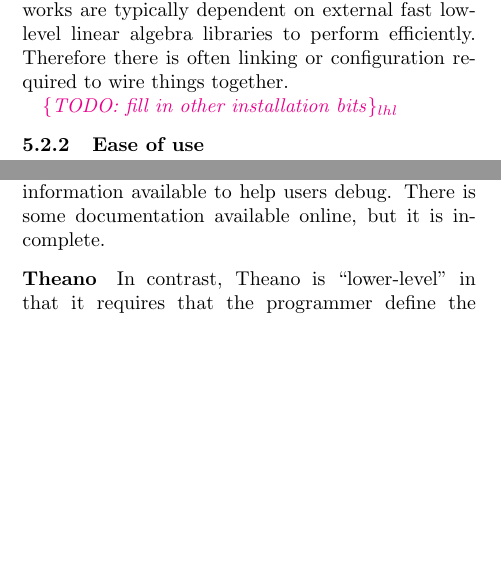
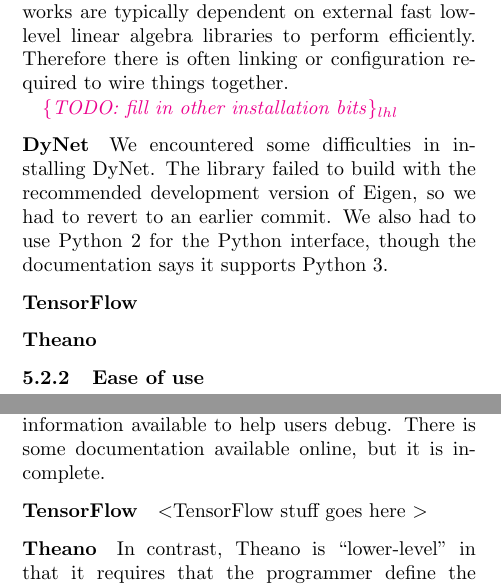
Before and after one commit to lucylin/neural-benchmarks, a LaTeX paper (paper/main.tex): two parts of the columns of page 3 of 4, joined at a grey line, cut so that both start at the same text, the shorter picture padded with empty space. Compiled offline with pdfLaTeX.

Commit message:
Add DyNet install stuff

```diff
--- a/paper/main.tex
+++ b/paper/main.tex
@@ -163,6 +163,12 @@
 
 \lhl{TODO: fill in other installation bits}
 
+\paragraph{DyNet} We encountered some difficulties in installing DyNet. The library failed to build with the recommended development version of Eigen, so we had to revert to an earlier commit. We also had to use Python 2 for the Python interface, though the documentation says it supports Python 3.
+
+\paragraph{TensorFlow}
+
+\paragraph{Theano}
+
 \subsubsection{Ease of use}
 \ms{TF pro: Google has money and resources.}
 \lhl{TODO: all the things that TensorFlow/DyNet support out of the box.
@@ -172,6 +178,8 @@
 DyNet includes built-in constructors for various NLP-relevant models, including several varieties recurrent neural nets like Tree LSTMs and encoder-decoders. THis makes it easy for the programmer to build many common kinds of models. DyNet also allows for dynamic computation graph, allowing nodes (representing parameter tensors) to be combined ``on the fly'' to adapt to, for example, data sequences of different lengths. While our neural language model used a static computation graph, DyNet made graph construction easy.
 
 DyNet's primary drawback is the relative lack of documentation and support. The development team and userbase are both fairly small, so there is less information available to help users debug. There is some documentation available online, but it is incomplete.
+
+\paragraph{TensorFlow} \textless TensorFlow stuff goes here \textgreater
 
 \paragraph{Theano}
 In contrast, Theano is ``lower-level'' in that it requires that the programmer define the shared variables, propagation steps, cost functions, and so on manually. Theano therefore offers a great deal of control and flexibility in model implementation, which is a benefit if one is implementing neural net layers not supported by other frameworks.
```
